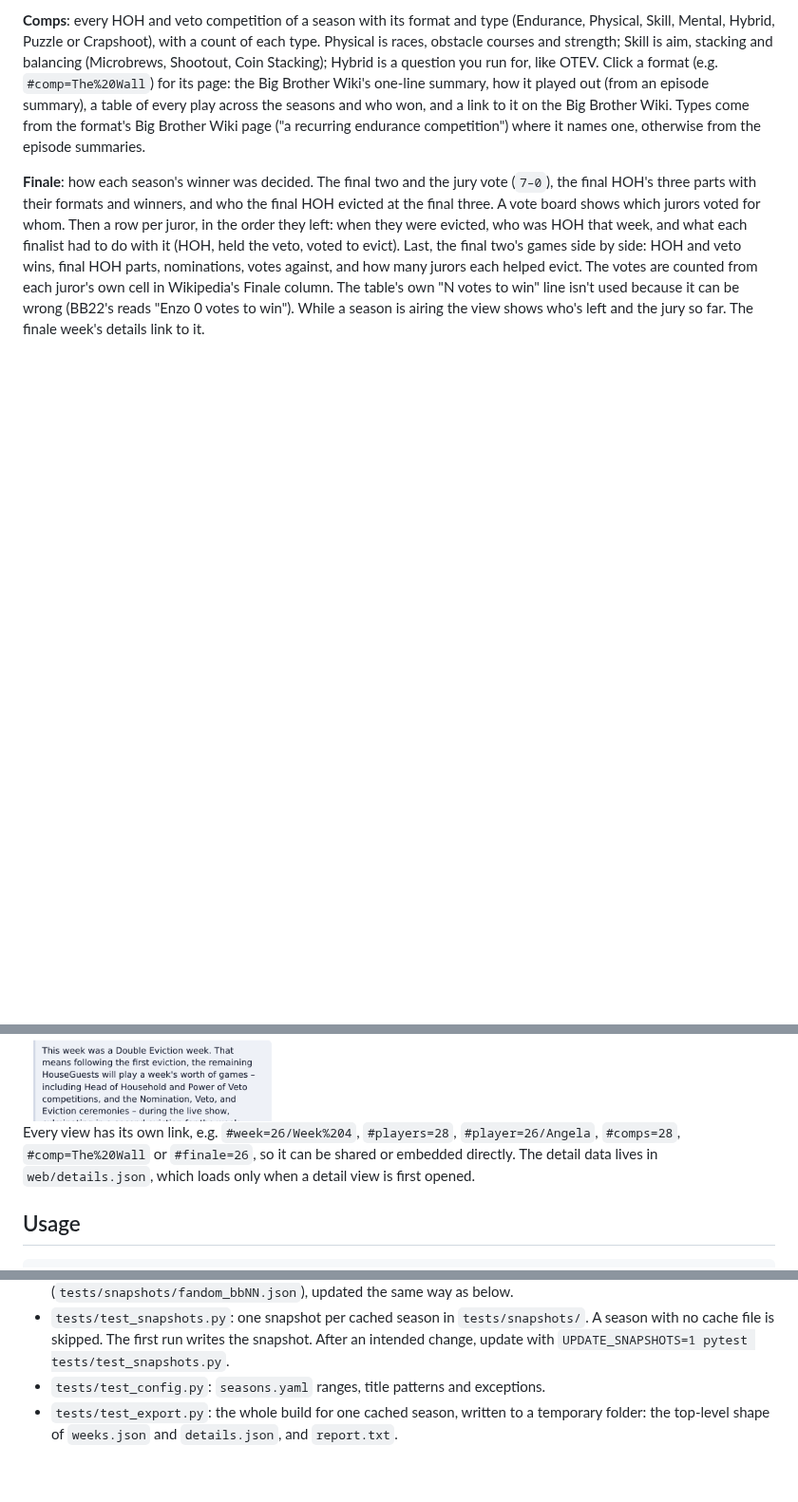
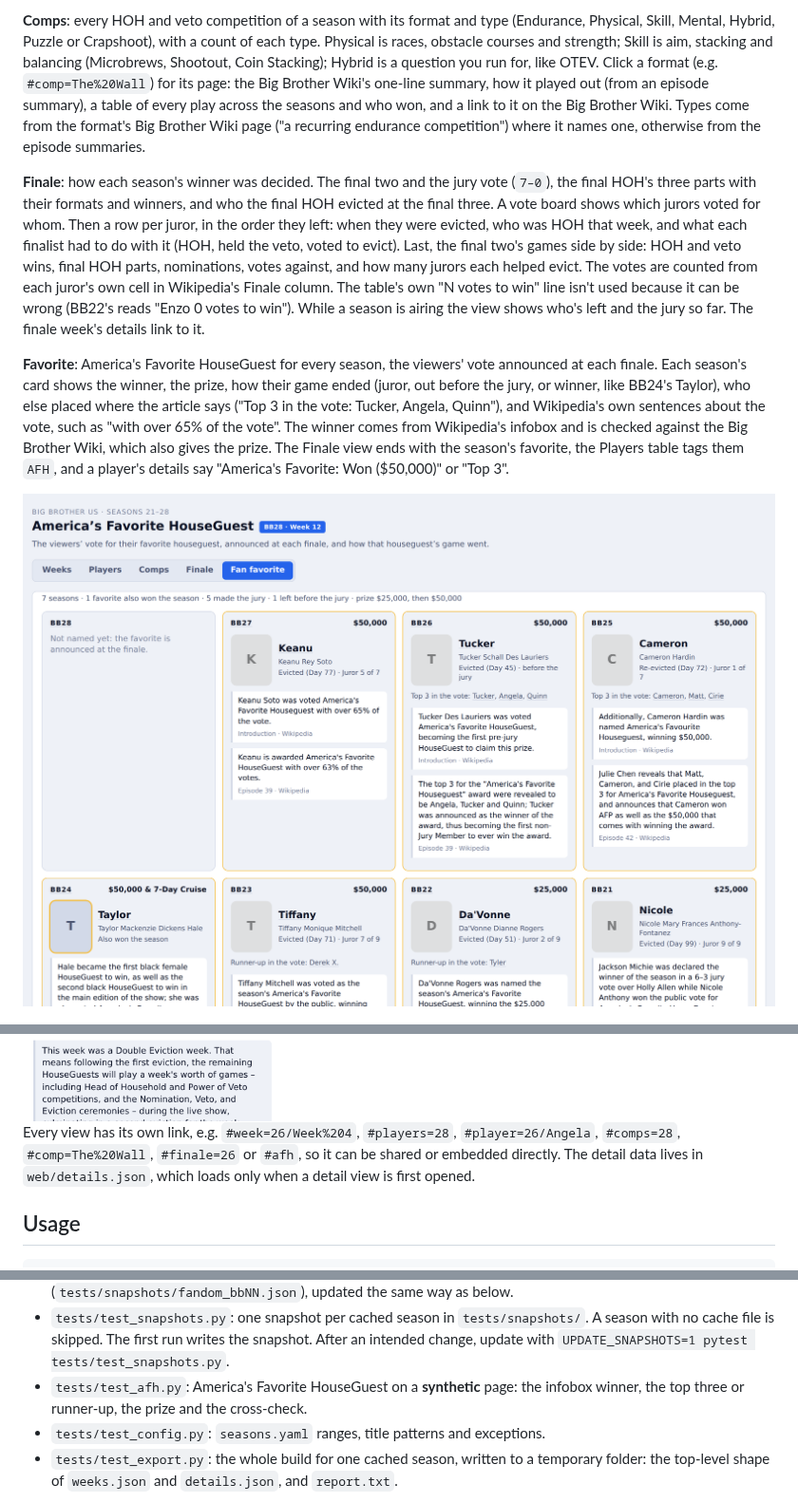
Before and after one commit to christopherbholland/BigBrotherDataFromWiki, a Markdown page: README.md, 3 parts joined by grey strips. Shown at 95% size. Drawn GitHub-style; pictures changed too: docs/screenshots/afh.png (added); blank space fills up the shorter version.

```diff
--- a/README.md
+++ b/README.md
@@ -159,6 +160,17 @@ column. The table's own "N votes to win" line isn't used because it can be wrong
 "Enzo 0 votes to win"). While a season is airing the view shows who's left and the
 jury so far. The finale week's details link to it.
 
+**Favorite**: America's Favorite HouseGuest for every season, the viewers' vote announced
+at each finale. Each season's card shows the winner, the prize, how their game ended
+(juror, out before the jury, or winner, like BB24's Taylor), who else placed where the article
+says ("Top 3 in the vote: Tucker, Angela, Quinn"), and Wikipedia's own sentences about
+the vote, such as "with over 65% of the vote". The winner comes from Wikipedia's
+infobox and is checked against the Big Brother Wiki, which also gives the prize. The
+Finale view ends with the season's favorite, the Players table tags them `AFH`, and a
+player's details say "America's Favorite: Won ($50,000)" or "Top 3".
+
+![America's Favorite HouseGuest for BB21–BB27](docs/screenshots/afh.png)
+
 ![Comps view for BB28 with each competition's format and type](docs/screenshots/comps.png)
 
 ![The Wall's format page: how it's played and every play](docs/screenshots/comp-format.png)
@@ -172,7 +184,7 @@ On a phone, details open as a bottom sheet:
 <img src="docs/screenshots/mobile-details.png" alt="BB26 Week 10 details on a phone" width="390">
 
 Every view has its own link, e.g. `#week=26/Week%204`, `#players=28`,
-`#player=26/Angela`, `#comps=28`, `#comp=The%20Wall` or `#finale=26`, so it can be shared or embedded directly. The detail data lives in
+`#player=26/Angela`, `#comps=28`, `#comp=The%20Wall`, `#finale=26` or `#afh`, so it can be shared or embedded directly. The detail data lives in
 `web/details.json`, which loads only when a detail view is first opened.
 
 ## Usage
@@ -240,6 +252,8 @@ format, are in [`docs/integration.md`](docs/integration.md).
 - `tests/test_snapshots.py`: one snapshot per cached season in `tests/snapshots/`. A season
   with no cache file is skipped. The first run writes the snapshot. After an intended
   change, update with `UPDATE_SNAPSHOTS=1 pytest tests/test_snapshots.py`.
+- `tests/test_afh.py`: America's Favorite HouseGuest on a **synthetic** page: the
+  infobox winner, the top three or runner-up, the prize and the cross-check.
 - `tests/test_config.py`: `seasons.yaml` ranges, title patterns and exceptions.
 - `tests/test_export.py`: the whole build for one cached season, written to a temporary
   folder: the top-level shape of `weeks.json` and `details.json`, and `report.txt`.
```
Also changed, not shown: other parts of README.md (+1 -0 lines), docs/integration.md (+18 -1 lines), 7 other files.
